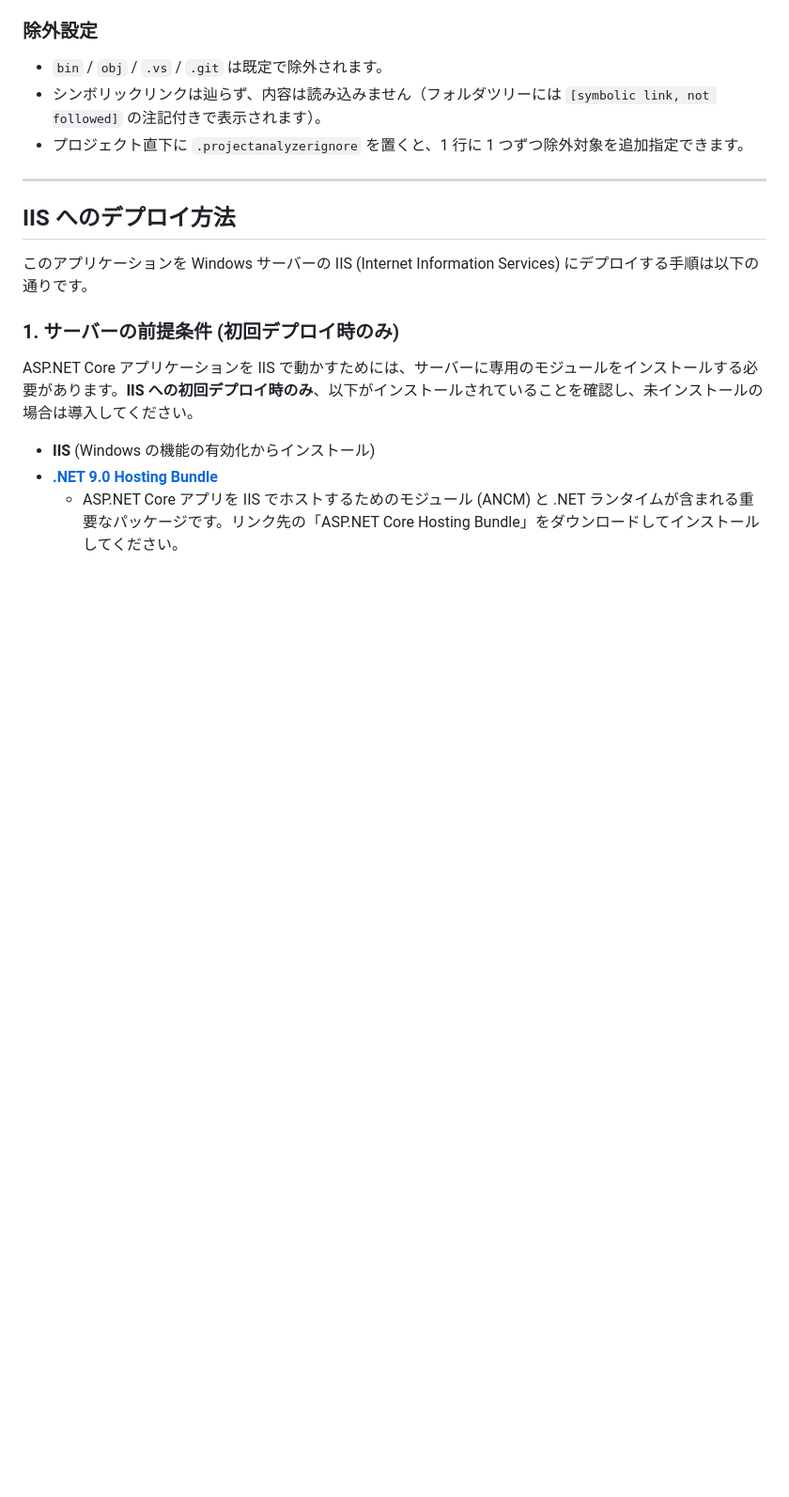
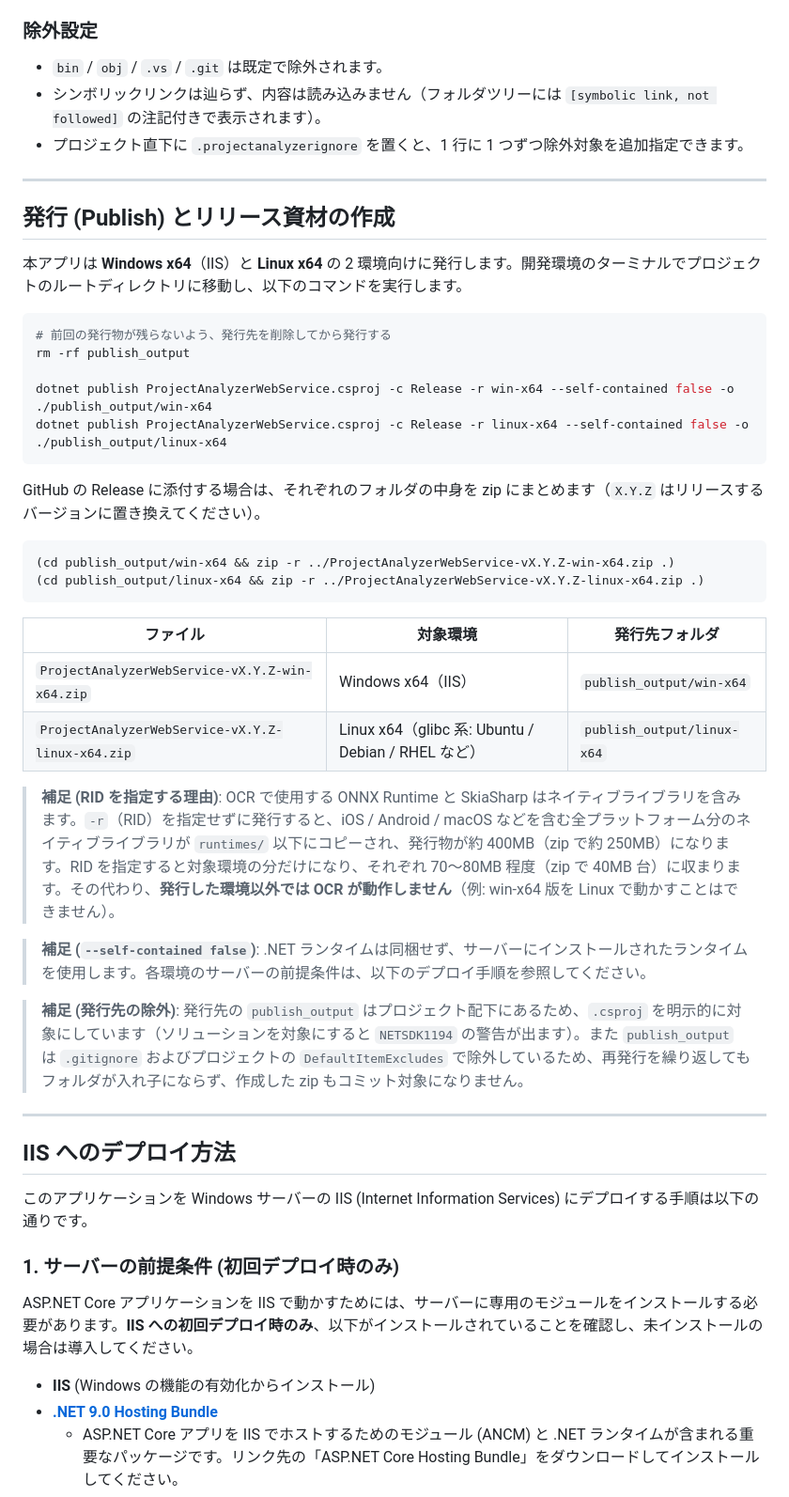
Before and after one commit to flying-YT/ProjectAnalyzerWebService, a Markdown page: README.md, the part around one of its changes. Shown at 94% size. Drawn GitHub-style; blank space fills up the shorter version.

````diff
--- a/README.md
+++ b/README.md
@@ -92,6 +92,38 @@ dotnet run
 
 ---
 
+## 発行 (Publish) とリリース資材の作成
+
+本アプリは **Windows x64**（IIS）と **Linux x64** の 2 環境向けに発行します。開発環境のターミナルでプロジェクトのルートディレクトリに移動し、以下のコマンドを実行します。
+
+```bash
+# 前回の発行物が残らないよう、発行先を削除してから発行する
+rm -rf publish_output
+
+dotnet publish ProjectAnalyzerWebService.csproj -c Release -r win-x64 --self-contained false -o ./publish_output/win-x64
+dotnet publish ProjectAnalyzerWebService.csproj -c Release -r linux-x64 --self-contained false -o ./publish_output/linux-x64
+```
+
+GitHub の Release に添付する場合は、それぞれのフォルダの中身を zip にまとめます（`X.Y.Z` はリリースするバージョンに置き換えてください）。
+
+```bash
+(cd publish_output/win-x64 && zip -r ../ProjectAnalyzerWebService-vX.Y.Z-win-x64.zip .)
+(cd publish_output/linux-x64 && zip -r ../ProjectAnalyzerWebService-vX.Y.Z-linux-x64.zip .)
+```
+
+| ファイル | 対象環境 | 発行先フォルダ |
+| --- | --- | --- |
+| `ProjectAnalyzerWebService-vX.Y.Z-win-x64.zip` | Windows x64（IIS） | `publish_output/win-x64` |
+| `ProjectAnalyzerWebService-vX.Y.Z-linux-x64.zip` | Linux x64（glibc 系: Ubuntu / Debian / RHEL など） | `publish_output/linux-x64` |
+
+> **補足 (RID を指定する理由)**: OCR で使用する ONNX Runtime と SkiaSharp はネイティブライブラリを含みます。`-r`（RID）を指定せずに発行すると、iOS / Android / macOS などを含む全プラットフォーム分のネイティブライブラリが `runtimes/` 以下にコピーされ、発行物が約 400MB（zip で約 250MB）になります。RID を指定すると対象環境の分だけになり、それぞれ 70〜80MB 程度（zip で 40MB 台）に収まります。その代わり、**発行した環境以外では OCR が動作しません**（例: win-x64 版を Linux で動かすことはできません）。
+
+> **補足 (`--self-contained false`)**: .NET ランタイムは同梱せず、サーバーにインストールされたランタイムを使用します。各環境のサーバーの前提条件は、以下のデプロイ手順を参照してください。
+
+> **補足 (発行先の除外)**: 発行先の `publish_output` はプロジェクト配下にあるため、`.csproj` を明示的に対象にしています（ソリューションを対象にすると `NETSDK1194` の警告が出ます）。また `publish_output` は `.gitignore` およびプロジェクトの `DefaultItemExcludes` で除外しているため、再発行を繰り返してもフォルダが入れ子にならず、作成した zip もコミット対象になりません。
+
+---
+
 ## IIS へのデプロイ方法
 
 このアプリケーションを Windows サーバーの IIS (Internet Information Services) にデプロイする手順は以下の通りです。
````
Also changed, not shown: other parts of README.md (+71 -10 lines).
